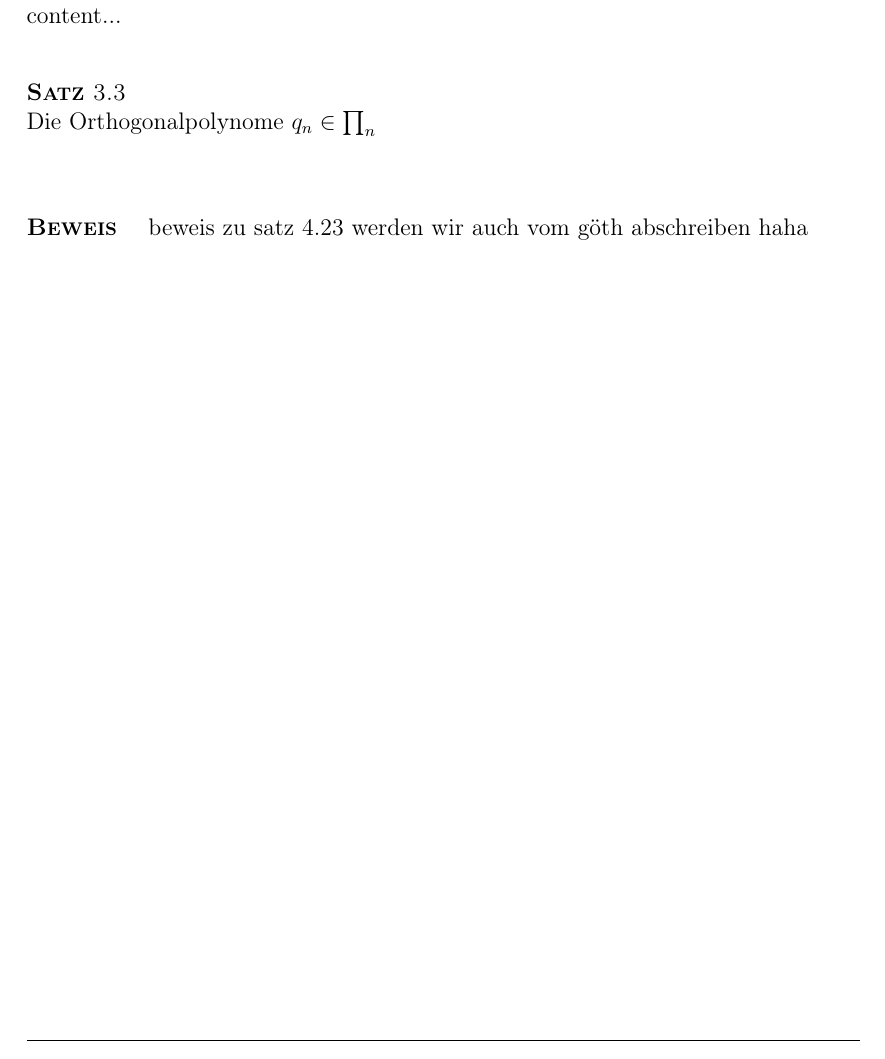
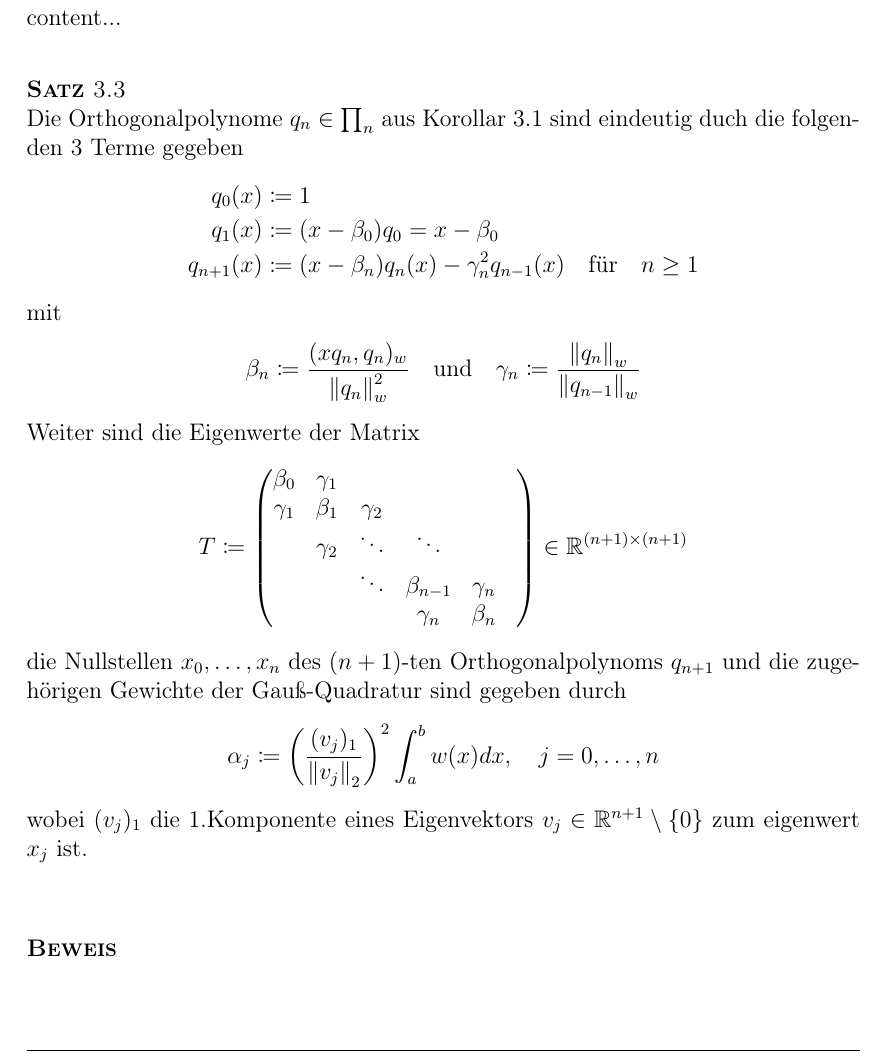
Before and after one commit to shirnschall/Numerik1, a LaTeX document (latex/aufgabe1.tex): part of page 4 of 5, cut so that both start at the same text. Compiled offline with pdfLaTeX.

Commit message:
satz fuer beispiel c abgeschrieben und cref bei satz,etc gefixt

```diff
--- a/latex/aufgabe1.tex
+++ b/latex/aufgabe1.tex
@@ -221,8 +221,8 @@ date=short                % Datumsformat
 
 \newenvironment{mykorollar}{%      define a custom environment
 	\refstepcounter{mylemmactr}% increment the environment's counter
+	\refstepcounter{mytheoremctr}
 	\refstepcounter{mykorollarctr}
-	\refstepcounter{mytheoremctr}
 	\bigskip\noindent%         create a vertical offset to previous material
 	\textsc{\textbf{Korollar} \themykorollarctr}% or \textbf, \textit, ...
 	\newline
@@ -235,9 +235,9 @@ date=short                % Datumsformat
 \newcounter{mylemmactr}
 
 \newenvironment{mylemma}{%      define a custom environment
-	\refstepcounter{mylemmactr}% increment the environment's counter
 	\refstepcounter{mykorollarctr}
 	\refstepcounter{mytheoremctr}
+	\refstepcounter{mylemmactr}% increment the environment's counter
 	\bigskip\noindent%         create a vertical offset to previous material
 	\textsc{\textbf{Lemma} \themylemmactr}% or \textbf, \textit, ...
 	\newline
@@ -254,6 +254,8 @@ date=short                % Datumsformat
 
 
 \newcommand{\mpar}[1]{\paragraph*{#1}\mbox{}\par}
+\newcommand\norm[1]{\left\lVert#1\right\rVert}
+
 
 \begin{document}
 	\tableofcontents
@@ -292,10 +294,37 @@ date=short                % Datumsformat
 		content...
 	\end{mylemma}
 	\begin{mytheorem}
-		Die Orthogonalpolynome $q_n \in \prod_n$
+		Die Orthogonalpolynome $q_n \in \prod_n$ aus \cref{4.15} sind eindeutig duch die folgenden 3 Terme gegeben
+		\begin{align*}
+			q_0(x) &\coloneqq 1\\
+			q_1(x) &\coloneqq (x-\beta_0) q_0 = x-\beta_0 \\
+			 q_{n+1}(x) &\coloneqq (x-\beta_n)q_n(x)-\gamma^2_n q_{n-1}(x) \quad \text{f\"ur}  \quad n\geq 1
+		\end{align*}
+		mit
+		\begin{align*}
+			\beta_n\coloneqq \frac{(xq_n,q_n)_w}{\norm{q_n}^2_w} \quad \text{und} \quad
+			\gamma_n\coloneqq \frac{\norm{q_n}_w}{\norm{q_{n-1}}_w}
+		\end{align*}
+		Weiter sind die Eigenwerte der Matrix
+		\begin{align*}
+		T\coloneqq
+			\begin{pmatrix}
+			\beta_0 		 & 	\gamma_1 	&  						& &\\
+			\gamma_1 	 & \beta_1 			& \gamma_2	  & & \\
+			 				    	&  \gamma_2   & \ddots 		      & \ddots &\\
+			 				    	&					& \ddots &	\beta_{n-1} & \gamma_n\\
+			 				    	&	&	&\gamma_n &\beta_n&\\
+			\end{pmatrix}
+			\in \mathbb{R}^{(n+1)\times (n+1)}
+		\end{align*}
+		die Nullstellen $x_0,\dots ,x_n$ des $(n+1)$-ten Orthogonalpolynoms $q_{n+1}$ und die zugeh\"origen Gewichte der Gau\ss-Quadratur sind gegeben durch
+		\begin{align*}
+			\alpha_j \coloneqq \left(\frac{(v_j)_1}{\norm{v_j}_2}\right)^2 \int_{a}^{b} w(x)dx,\quad j=0,\dots,n
+		\end{align*}
+		wobei $(v_j)_1$ die 1.Komponente eines Eigenvektors $v_j \in \mathbb{R}^{n+1}\setminus \{0\}$ zum eigenwert $x_j$ ist.
 	\end{mytheorem}
 	\begin{myproof}
-	beweis zu satz 4.23 werden wir auch vom g\"oth abschreiben haha
+
 	\end{myproof}
 	\newpage
 	\printbibliography
```
Also changed, not shown: latex/aufgabe1.tex (2 more changed lines).
